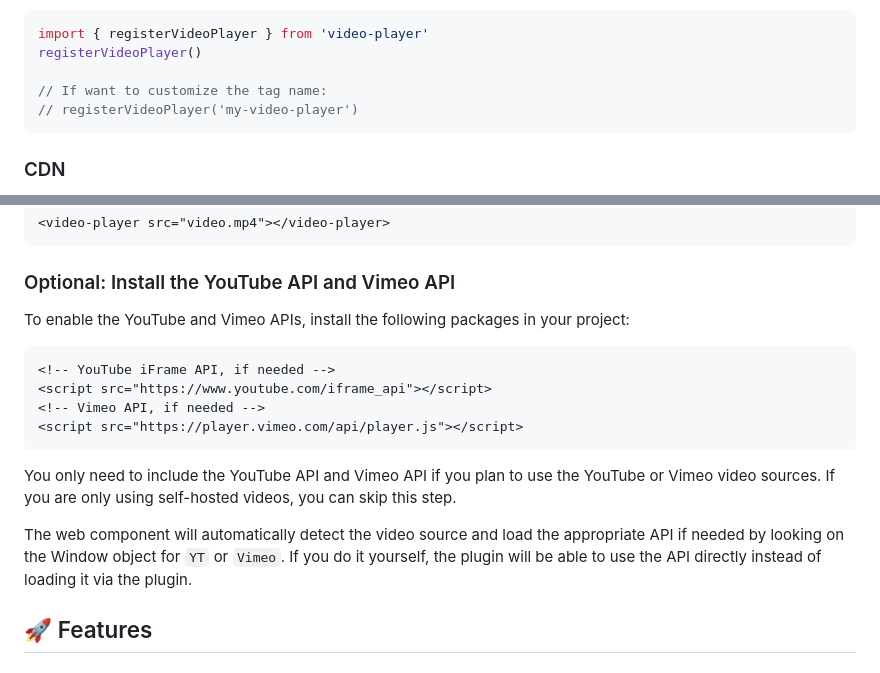
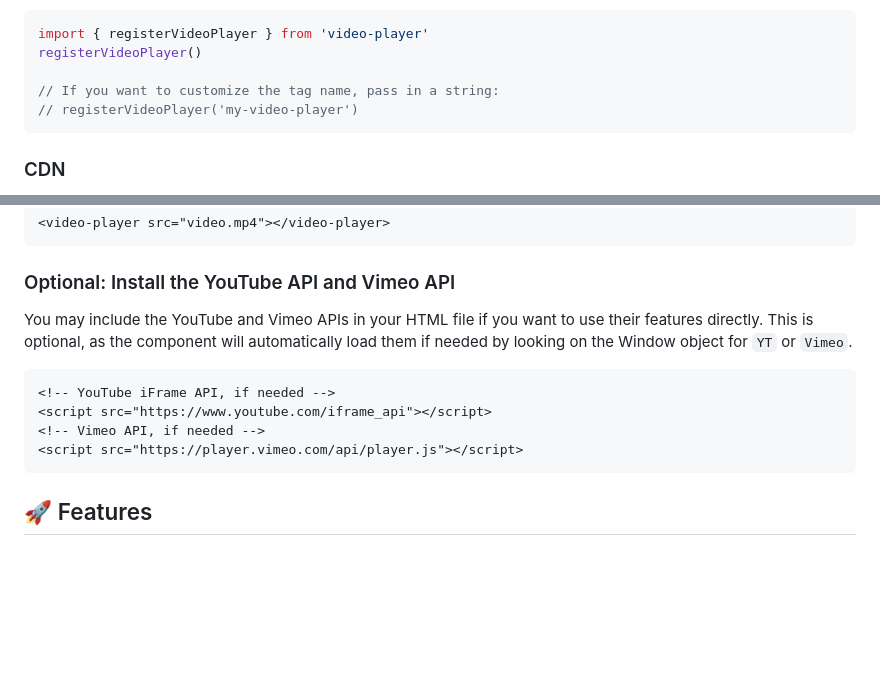
Before and after one commit to johnfmorton/video-player, a Markdown page: README.md, 2 parts joined by grey strips. GitHub-like rendering; blank space fills up the shorter version.

Commit message:
Rewrite for clarity

````diff
--- a/README.md
+++ b/README.md
@@ -31,7 +31,7 @@ Next, import and register the component in your JavaScript file. Note that you c
 import { registerVideoPlayer } from 'video-player'
 registerVideoPlayer()
 
-// If want to customize the tag name:
+// If you want to customize the tag name, pass in a string:
 // registerVideoPlayer('my-video-player')
 ```
 
@@ -63,7 +63,7 @@ Then use it in your HTML:
 
 ### Optional: Install the YouTube API and Vimeo API
 
-To enable the YouTube and Vimeo APIs, install the following packages in your project:
+You may include the YouTube and Vimeo APIs in your HTML file if you want to use their features directly. This is optional, as the component will automatically load them if needed by looking on the Window object for `YT` or `Vimeo`.
 
 ```html
 <!-- YouTube iFrame API, if needed -->
@@ -71,10 +71,6 @@ To enable the YouTube and Vimeo APIs, install the following packages in your pro
 <!-- Vimeo API, if needed -->
 <script src="https://player.vimeo.com/api/player.js"></script>
 ```
-
-You only need to include the YouTube API and Vimeo API if you plan to use the YouTube or Vimeo video sources. If you are only using self-hosted videos, you can skip this step.
-
-The web component will automatically detect the video source and load the appropriate API if needed by looking on the Window object for `YT` or `Vimeo`.  If you do it yourself, the plugin will be able to use the API directly instead of loading it via the plugin.
 
 ## 🚀 Features
 
````
